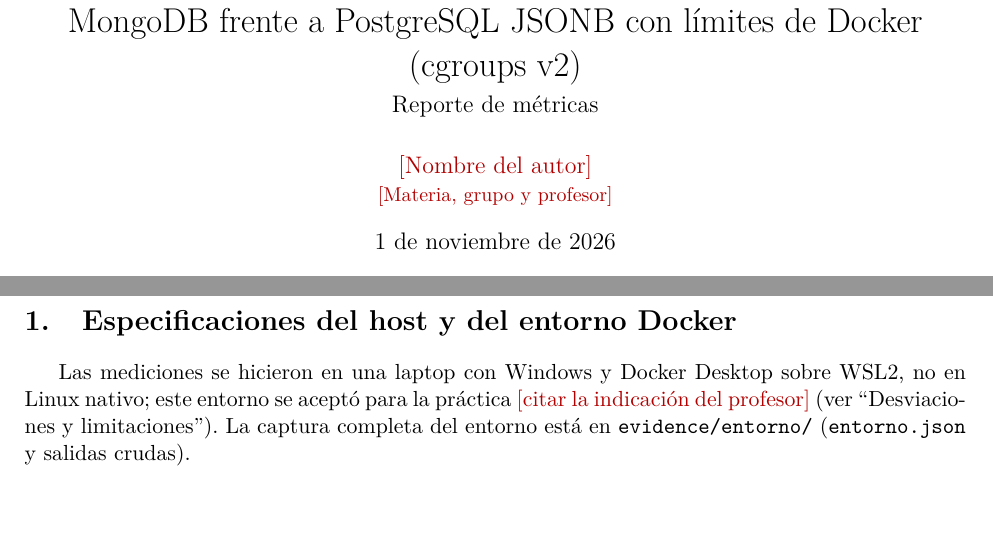
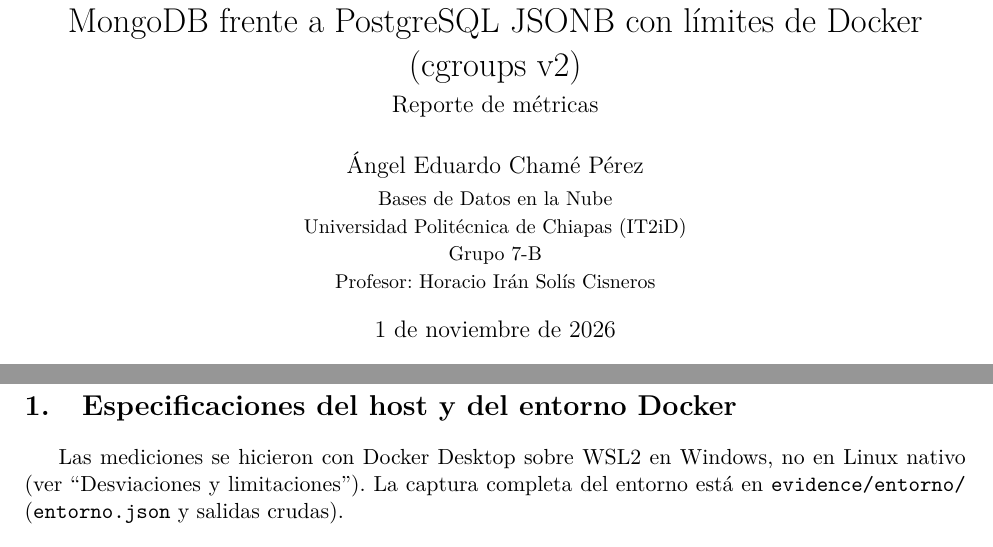
Before and after one commit to AngelChame/benchmark-mongo-pg-abarrotes, a LaTeX paper (report/reporte.tex): two parts of pages 1 and 2 of 12 before the commit and two parts of pages 1 and 3 of 13 after it, joined at a grey line, cut so that both start at the same text, the shorter picture padded with empty space. Compiled offline with pdfLaTeX.

Commit message:
Reporte: portada con autor, materia, grupo y profesor; sin citas al profesor en el cuerpo

```diff
--- a/report/reporte.tex
+++ b/report/reporte.tex
@@ -21,12 +21,15 @@
   frame=single,rulecolor=\color{black!25},xleftmargin=2pt,xrightmargin=2pt,
   literate={á}{{\'a}}1 {é}{{\'e}}1 {í}{{\'i}}1 {ó}{{\'o}}1 {ú}{{\'u}}1 {ñ}{{\~n}}1 {×}{{$\times$}}1}
 \newcommand{\cod}[1]{\texttt{#1}}
-\newcommand{\pend}[1]{\textcolor{red!70!black}{[#1]}}
 
 \title{Contención de CPU y memoria en bases de datos documentales:\\
 MongoDB frente a PostgreSQL JSONB con límites de Docker (cgroups v2)\\[4pt]
 \large Reporte de métricas}
-\author{\pend{Nombre del autor} \\ \small\pend{Materia, grupo y profesor}}
+\author{Ángel Eduardo Chamé Pérez \\[2pt]
+\small Bases de Datos en la Nube \\
+\small Universidad Politécnica de Chiapas (IT2iD) \\
+\small Grupo 7-B \\
+\small Profesor: Horacio Irán Solís Cisneros}
 \date{1 de noviembre de 2026}
 
 \begin{document}
@@ -54,9 +57,9 @@
 %=====================================================================
 \section{Especificaciones del host y del entorno Docker}
 %=====================================================================
-Las mediciones se hicieron en una laptop con Windows y Docker Desktop sobre WSL2, no en
-Linux nativo; este entorno se aceptó para la práctica \pend{citar la indicación del
-profesor} (ver ``Desviaciones y limitaciones''). La captura completa del entorno está en
+% P-24: fuente de la aceptación pendiente
+Las mediciones se hicieron con Docker Desktop sobre WSL2 en Windows, no en Linux nativo
+(ver ``Desviaciones y limitaciones''). La captura completa del entorno está en
 \cod{evidence/entorno/} (\cod{entorno.json} y salidas crudas).
 
 \begin{table}[h]
```
